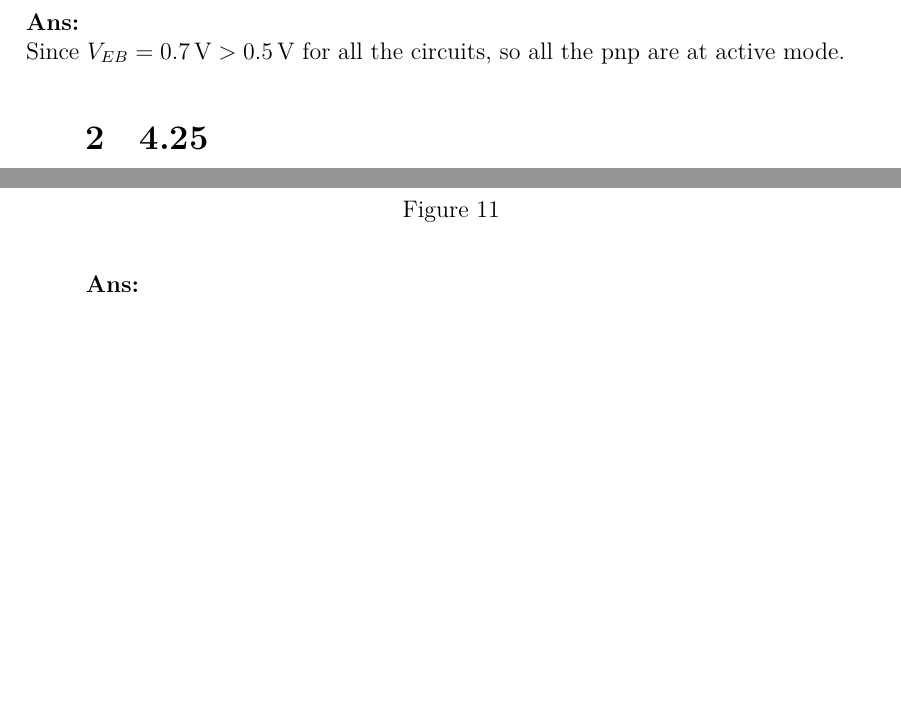
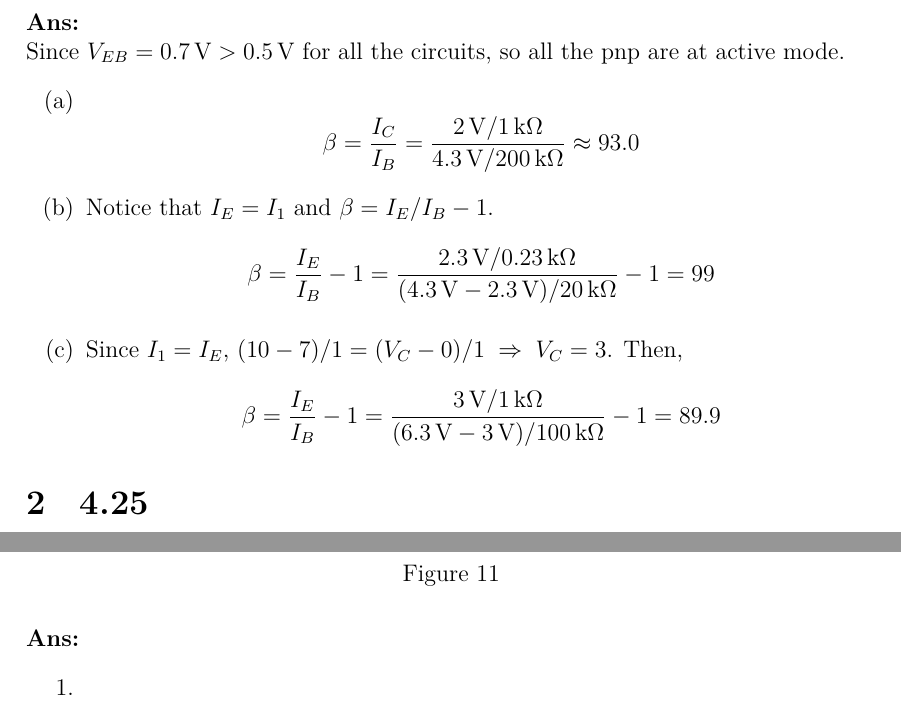
Before and after one commit to givEuptreatmEnt/Electronics, a LaTeX document (q4/q4.tex): two parts of pages 1 and 12 of 12, joined at a grey line, cut so that both start at the same text, the shorter picture padded with empty space. Compiled offline with XeLaTeX; a missing font is replaced by an installed copy or a similar font.

Commit message:
Resolve bad merge and bad line break

```diff
--- a/q4/q4.tex
+++ b/q4/q4.tex
@@ -80,6 +80,20 @@ Measurements on the circuits of Figure~\ref{fig:4.20} produce labeled voltages a
 \Ans \\
 Since $V_{EB} = \SI{0.7}{\V} > \SI{0.5}{\V}$ for all the circuits, so all the pnp are at active mode.
 \begin{enumerate}[(a)]
+  \item
+    \[ \beta = \frac{I_C}{I_B} = \frac{ \SI{2}{\V} / \SI{1}{\kohm} }{\SI{4.3}{\V} / \SI{200}{\kohm}} \approx 93.0
+    \]
+  \item
+    Notice that $I_E = I_1$ and $\beta = I_E / I_B - 1$.
+    \[
+      \beta = \frac{I_E}{I_B} - 1 = \frac{ \SI{2.3}{\V} / \SI{0.23}{\kohm} }{(\SI{4.3}{\V} - \SI{2.3}{\V}) / \SI{20}{\kohm}} - 1 = 99
+    \]
+  \item
+    Since $I_1 = I_E$, $(10 - 7) / 1 = (V_C - 0)/1 \; \Rightarrow \; V_C = 3$. Then,
+    \[
+      \beta = \frac{I_E}{I_B} - 1 = \frac{ \SI{3}{\V} / \SI{1}{\kohm} }{(\SI{6.3}{\V} - \SI{3}{\V}) / \SI{100}{\kohm}} - 1 = 89.9
+    \]
+\end{enumerate}
 
 % 25:34
 \section{4.25}
```
Also changed, not shown: 1 other file.
